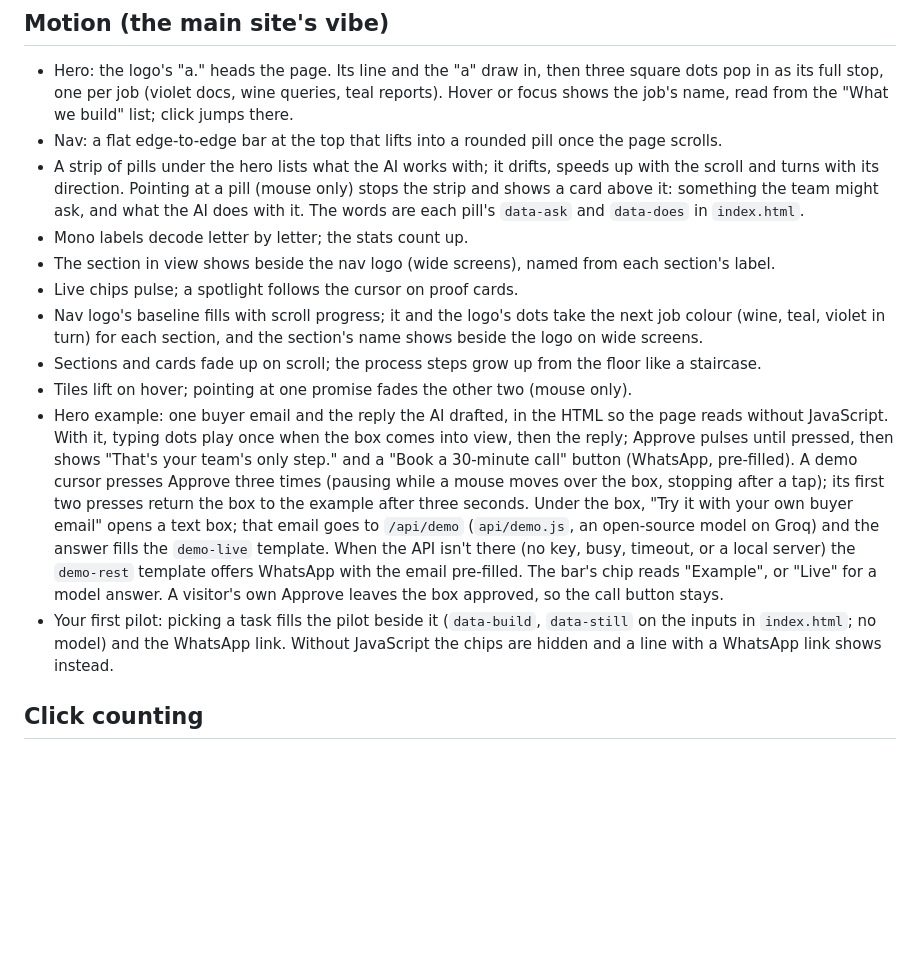
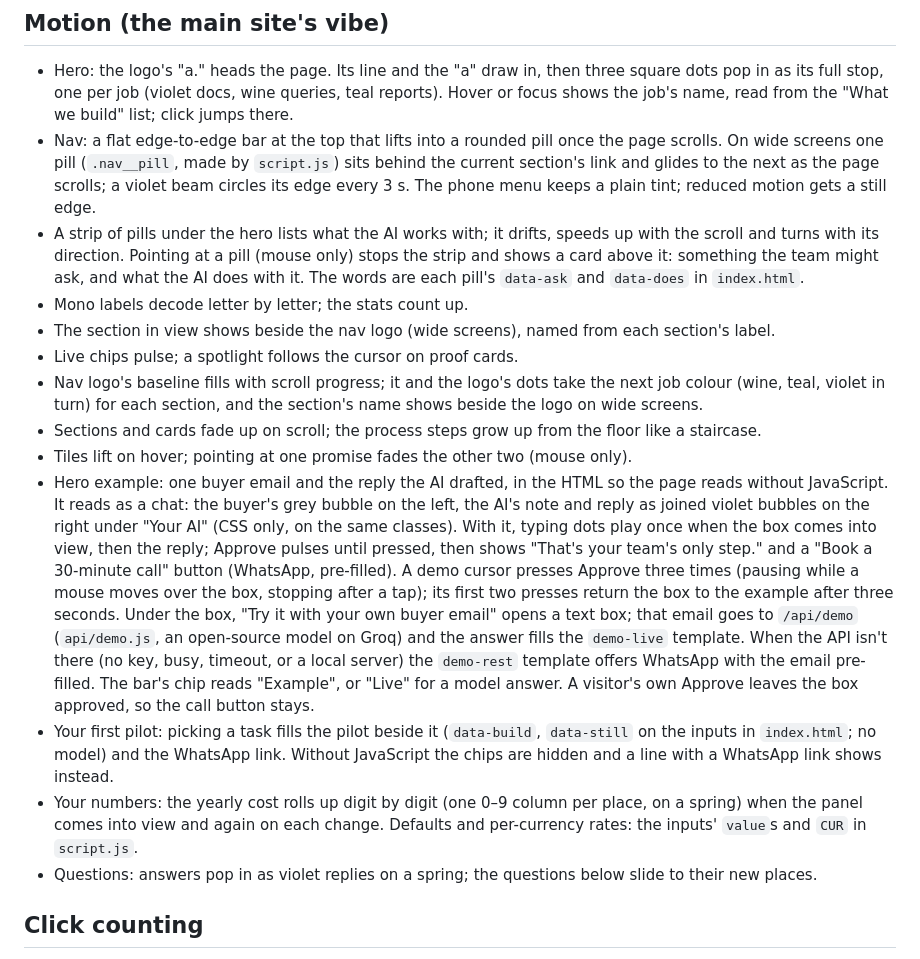
Before and after one commit to rohantdk/arcline-ai, a Markdown page: README.md, the part around the change. Rendered like a GitHub page; blank space fills up the shorter version.

```diff
--- a/README.md
+++ b/README.md
@@ -39,7 +39,10 @@ The studio's palette with the AI violet as the accent: `--ink` #22162A, `--band`
 - Hero: the logo's "a." heads the page. Its line and the "a" draw in, then three square dots pop in as its full
   stop, one per job (violet docs, wine queries, teal reports). Hover or focus shows the job's name, read from the
   "What we build" list; click jumps there.
-- Nav: a flat edge-to-edge bar at the top that lifts into a rounded pill once the page scrolls.
+- Nav: a flat edge-to-edge bar at the top that lifts into a rounded pill once the page scrolls. On wide screens one
+  pill (`.nav__pill`, made by `script.js`) sits behind the current section's link and glides to the next as the page
+  scrolls; a violet beam circles its edge every 3 s. The phone menu keeps a plain tint; reduced motion gets a still
+  edge.
 - A strip of pills under the hero lists what the AI works with; it drifts, speeds up with the scroll and turns with its
   direction. Pointing at a pill (mouse only) stops the strip and shows a card above it: something the team might
   ask, and what the AI does with it. The words are each pill's `data-ask` and `data-does` in `index.html`.
@@ -51,6 +54,8 @@ The studio's palette with the AI violet as the accent: `--ink` #22162A, `--band`
 - Sections and cards fade up on scroll; the process steps grow up from the floor like a staircase.
 - Tiles lift on hover; pointing at one promise fades the other two (mouse only).
 - Hero example: one buyer email and the reply the AI drafted, in the HTML so the page reads without JavaScript.
+  It reads as a chat: the buyer's grey bubble on the left, the AI's note and reply as joined violet bubbles on the
+  right under "Your AI" (CSS only, on the same classes).
   With it, typing dots play once when the box comes into view, then the reply; Approve pulses until pressed, then
   shows "That's your team's only step." and a "Book a 30-minute call" button (WhatsApp, pre-filled). A demo cursor
   presses Approve three times (pausing while a mouse moves over the box, stopping after a tap); its first two
@@ -62,6 +67,9 @@ The studio's palette with the AI violet as the accent: `--ink` #22162A, `--band`
 - Your first pilot: picking a task fills the pilot beside it (`data-build`, `data-still` on the inputs in
   `index.html`; no model) and the WhatsApp link. Without JavaScript the chips are hidden and a line with a WhatsApp
   link shows instead.
+- Your numbers: the yearly cost rolls up digit by digit (one 0–9 column per place, on a spring) when the panel comes
+  into view and again on each change. Defaults and per-currency rates: the inputs' `value`s and `CUR` in `script.js`.
+- Questions: answers pop in as violet replies on a spring; the questions below slide to their new places.
 
 ## Click counting
 
```
Also changed, not shown: CLAUDE.md (+16 -2 lines).
